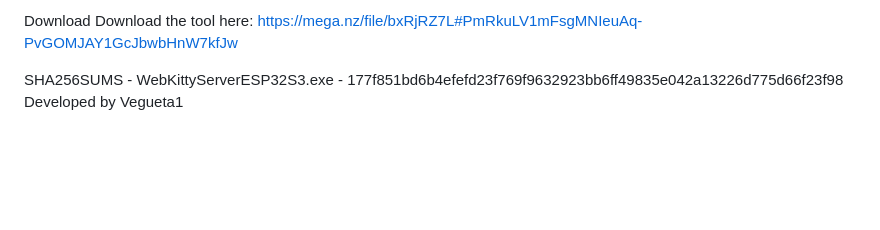
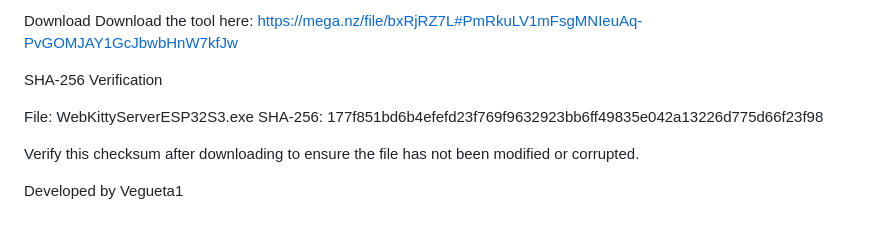
Before and after one commit to Vegueta-1/PS4-WebKitty-V2-Offline-Jailbreak-Server-ESP32-S3, a Markdown page: README.md, the part around the change. GitHub-like rendering; blank space fills up the shorter version.

```diff
--- a/README.md
+++ b/README.md
@@ -117,5 +117,11 @@ This tool is currently in Beta. Before reporting any issues, please make sure yo
 Download
 Download the tool here: https://mega.nz/file/bxRjRZ7L#PmRkuLV1mFsgMNIeuAq-PvGOMJAY1GcJbwbHnW7kfJw
 
-SHA256SUMS - WebKittyServerESP32S3.exe - 177f851bd6b4efefd23f769f9632923bb6ff49835e042a13226d775d66f23f98
+SHA-256 Verification
+
+File: WebKittyServerESP32S3.exe
+SHA-256: 177f851bd6b4efefd23f769f9632923bb6ff49835e042a13226d775d66f23f98
+
+Verify this checksum after downloading to ensure the file has not been modified or corrupted.
+
  Developed by Vegueta1
```
